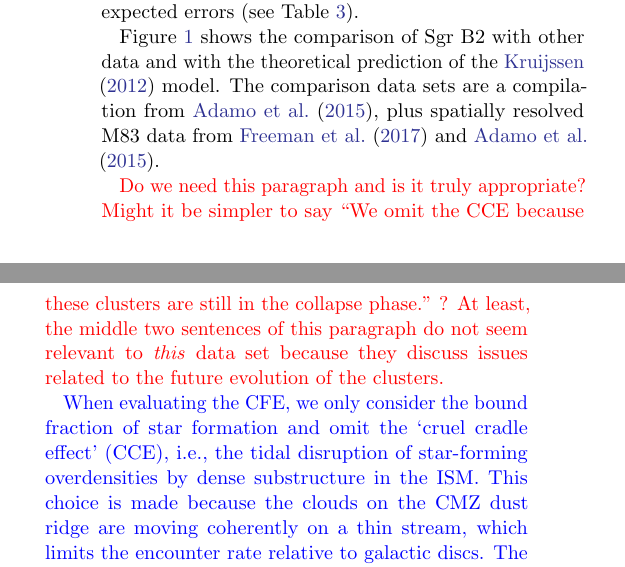
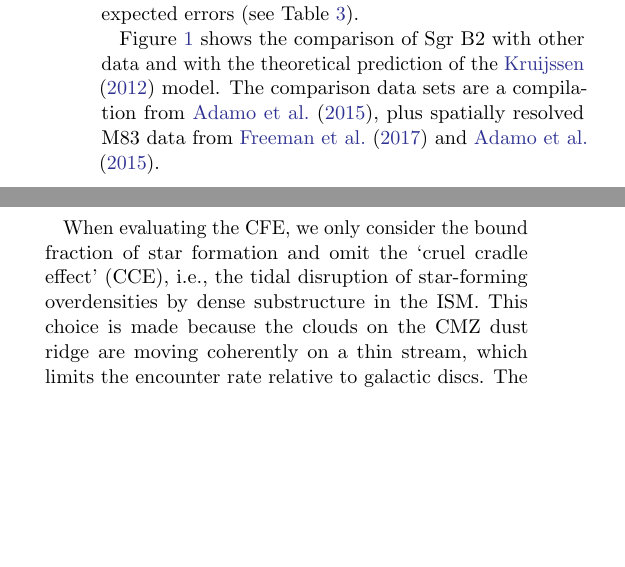
Before and after one commit to keflavich/SgrB2_CFE, a LaTeX paper (cfe.tex): two parts of the columns of page 5 of 7 before the commit and two parts of the columns of page 5 of 6 after it, joined at a grey line, cut so that both start at the same text, the shorter picture padded with empty space. Compiled offline with pdfLaTeX.

Commit message:
more text; I decided I liked a paragraph I had previously dismissed

```diff
--- a/cfe.tex
+++ b/cfe.tex
@@ -282,12 +282,6 @@ the theoretical prediction of the \citet{Kruijssen2012a} model.  The comparison
 data sets are a compilation from \citet{Adamo2015a}, plus spatially resolved
 M83 data from \citet{Freeman2017a} and \citet{Adamo2015a}.
 
-{\color{red}Do we need this paragraph and is it truly appropriate?  Might it be
-simpler to say ``We omit the CCE because these clusters are still in the
-collapse phase." ?  At least, the middle two sentences of this paragraph do not
-seem relevant to \emph{this} data set because they discuss issues related to
-the future evolution of the clusters.}
-\par{\color{blue}
 When evaluating the CFE, we only consider the bound fraction of star formation
 and omit the `cruel cradle effect' (CCE), i.e., the tidal disruption of
 star-forming overdensities by dense substructure in the ISM. This choice is
```
Also changed, not shown: cfe.tex (10 more changed lines).
